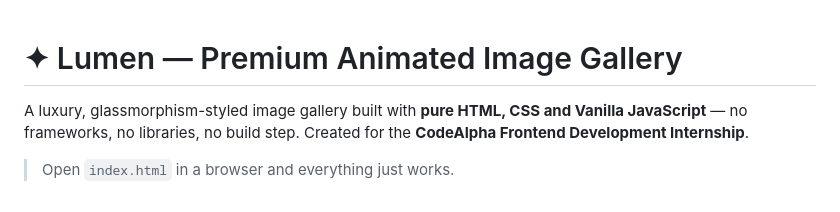
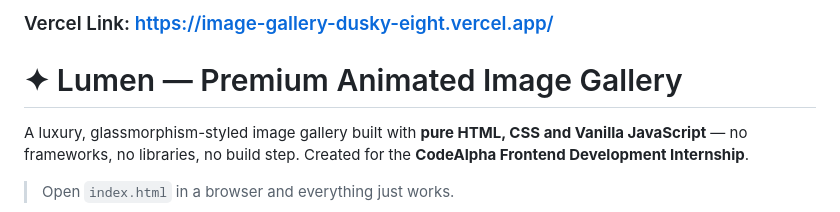
Before and after one commit to Gokul-bs-2005/codealpha_tasks, a Markdown page: Task 1/Image-Gallery/README.md, the part around the change. Drawn GitHub-style.

```diff
--- a/Task 1/Image-Gallery/README.md
+++ b/Task 1/Image-Gallery/README.md
@@ -1,3 +1,4 @@
+### Vercel Link: https://image-gallery-dusky-eight.vercel.app/
 # ✦ Lumen — Premium Animated Image Gallery
 
 A luxury, glassmorphism-styled image gallery built with **pure HTML, CSS and Vanilla JavaScript** — no frameworks, no libraries, no build step. Created for the **CodeAlpha Frontend Development Internship**.
```
